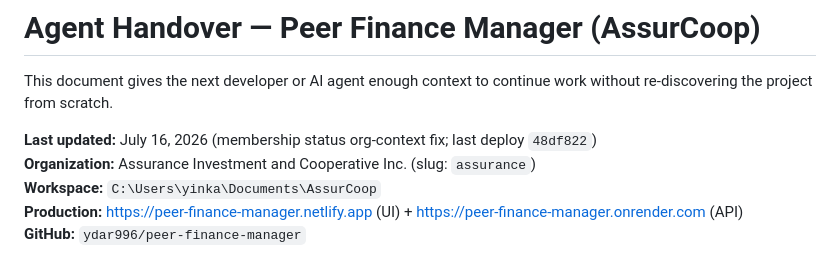
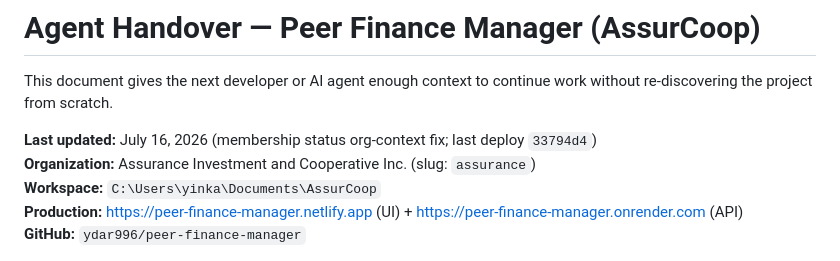
Before and after one commit to ydar996/peer-finance-manager, a Markdown page: AGENT_HANDOVER.md, the part around the change. Drawn GitHub-style.

Commit message:
Note membership status org-context fix deploy 33794d4.
Co-authored-by: Cursor <cursoragent@cursor.com>

```diff
--- a/AGENT_HANDOVER.md
+++ b/AGENT_HANDOVER.md
@@ -2,7 +2,7 @@
 
 This document gives the next developer or AI agent enough context to continue work without re-discovering the project from scratch.
 
-**Last updated:** July 16, 2026 (membership status org-context fix; last deploy `48df822`)
+**Last updated:** July 16, 2026 (membership status org-context fix; last deploy `33794d4`)
 **Organization:** Assurance Investment and Cooperative Inc. (slug: `assurance`)
 **Workspace:** `C:\Users\yinka\Documents\AssurCoop`
 **Production:** https://peer-finance-manager.netlify.app (UI) + https://peer-finance-manager.onrender.com (API)
```
